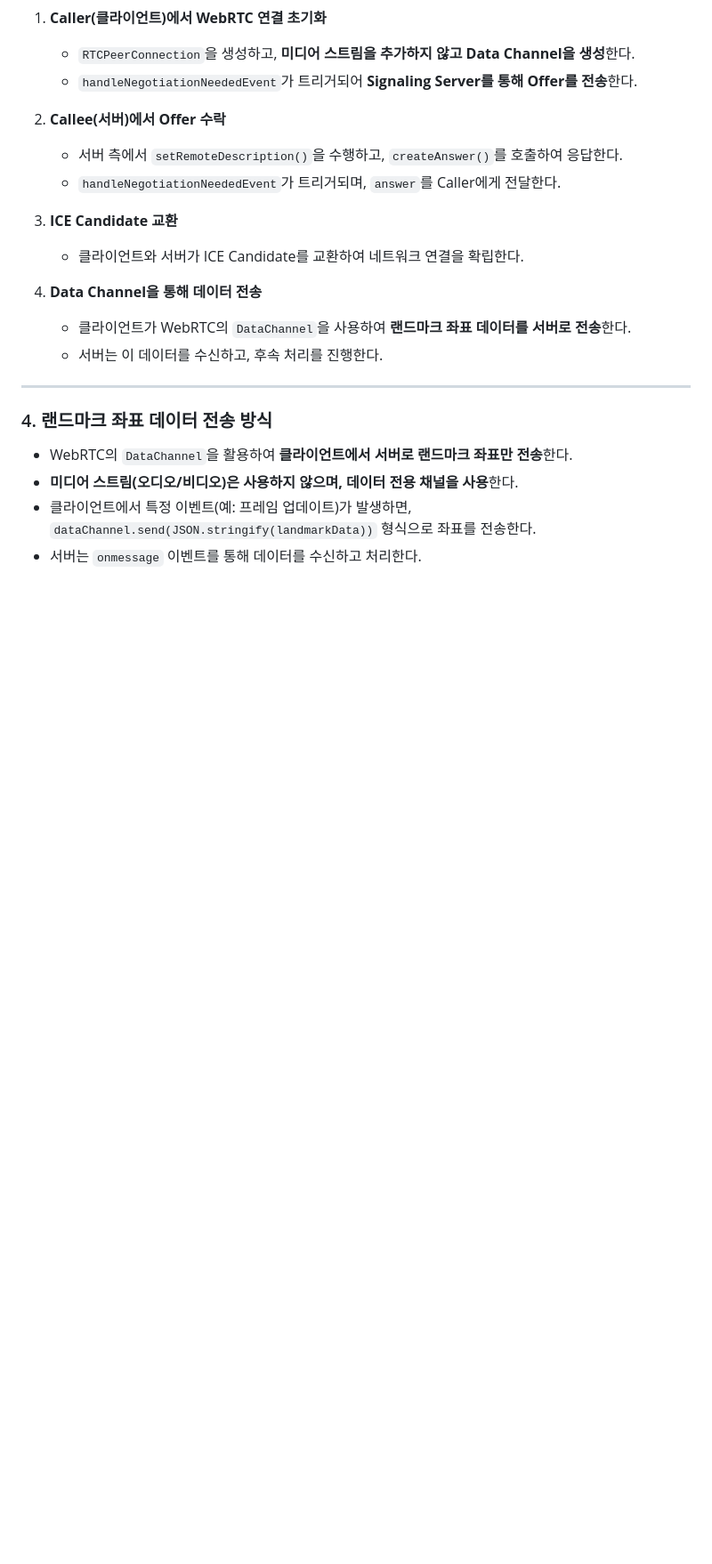
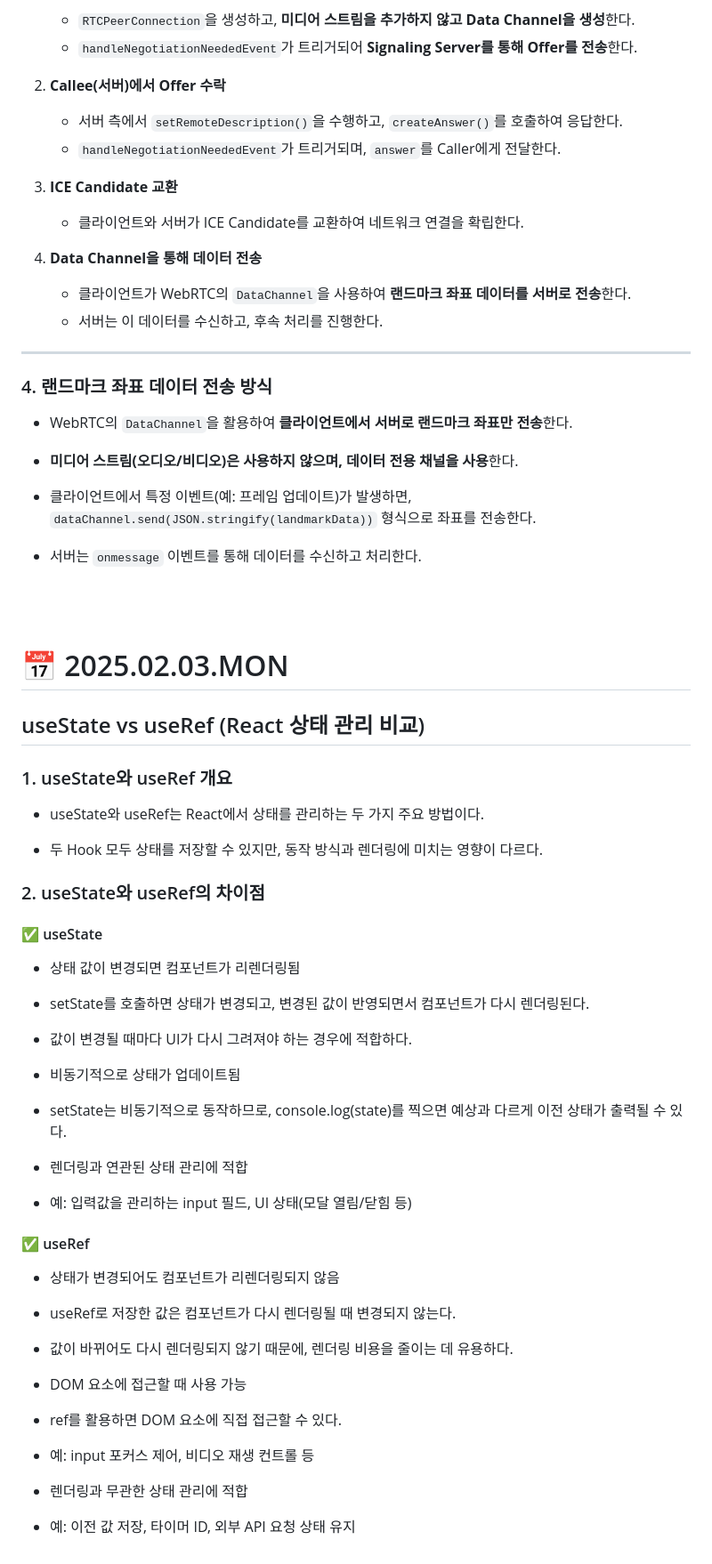
Before and after one commit to NJ97S/BackRight, a Markdown page: TIL/SNJ.md, the part around the change. Shown at 89% size. Rendered like a GitHub page; blank space fills up the shorter version.

Commit message:
docs: 소남주 250203 TIL 작성

```diff
--- a/TIL/SNJ.md
+++ b/TIL/SNJ.md
@@ -474,3 +474,52 @@ UI는 시각적인 요소와 인터랙션을 포함하여 사용자가 시스템
 - **미디어 스트림(오디오/비디오)은 사용하지 않으며, 데이터 전용 채널을 사용**한다.
 - 클라이언트에서 특정 이벤트(예: 프레임 업데이트)가 발생하면, `dataChannel.send(JSON.stringify(landmarkData))` 형식으로 좌표를 전송한다.
 - 서버는 `onmessage` 이벤트를 통해 데이터를 수신하고 처리한다.
+
+  <br/>
+  <br/>
+
+# 📅 2025.02.03.MON
+
+## useState vs useRef (React 상태 관리 비교)
+
+### 1. useState와 useRef 개요
+
+- useState와 useRef는 React에서 상태를 관리하는 두 가지 주요 방법이다.
+
+- 두 Hook 모두 상태를 저장할 수 있지만, 동작 방식과 렌더링에 미치는 영향이 다르다.
+
+### 2. useState와 useRef의 차이점
+
+#### ✅ useState
+
+- 상태 값이 변경되면 컴포넌트가 리렌더링됨
+
+- setState를 호출하면 상태가 변경되고, 변경된 값이 반영되면서 컴포넌트가 다시 렌더링된다.
+
+- 값이 변경될 때마다 UI가 다시 그려져야 하는 경우에 적합하다.
+
+- 비동기적으로 상태가 업데이트됨
+
+- setState는 비동기적으로 동작하므로, console.log(state)를 찍으면 예상과 다르게 이전 상태가 출력될 수 있다.
+
+- 렌더링과 연관된 상태 관리에 적합
+
+- 예: 입력값을 관리하는 input 필드, UI 상태(모달 열림/닫힘 등)
+
+#### ✅ useRef
+
+- 상태가 변경되어도 컴포넌트가 리렌더링되지 않음
+
+- useRef로 저장한 값은 컴포넌트가 다시 렌더링될 때 변경되지 않는다.
+
+- 값이 바뀌어도 다시 렌더링되지 않기 때문에, 렌더링 비용을 줄이는 데 유용하다.
+
+- DOM 요소에 접근할 때 사용 가능
+
+- ref를 활용하면 DOM 요소에 직접 접근할 수 있다.
+
+- 예: input 포커스 제어, 비디오 재생 컨트롤 등
+
+- 렌더링과 무관한 상태 관리에 적합
+
+- 예: 이전 값 저장, 타이머 ID, 외부 API 요청 상태 유지
```
